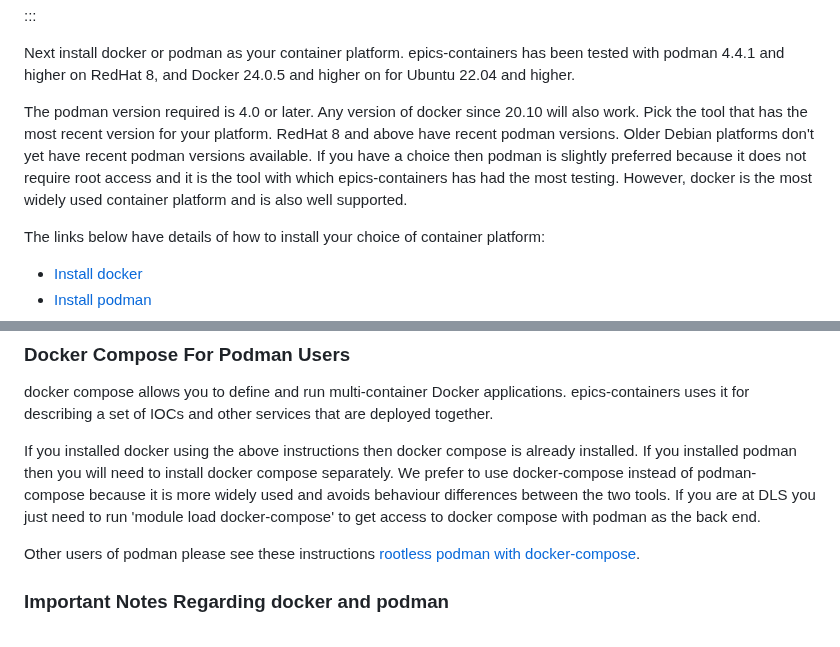
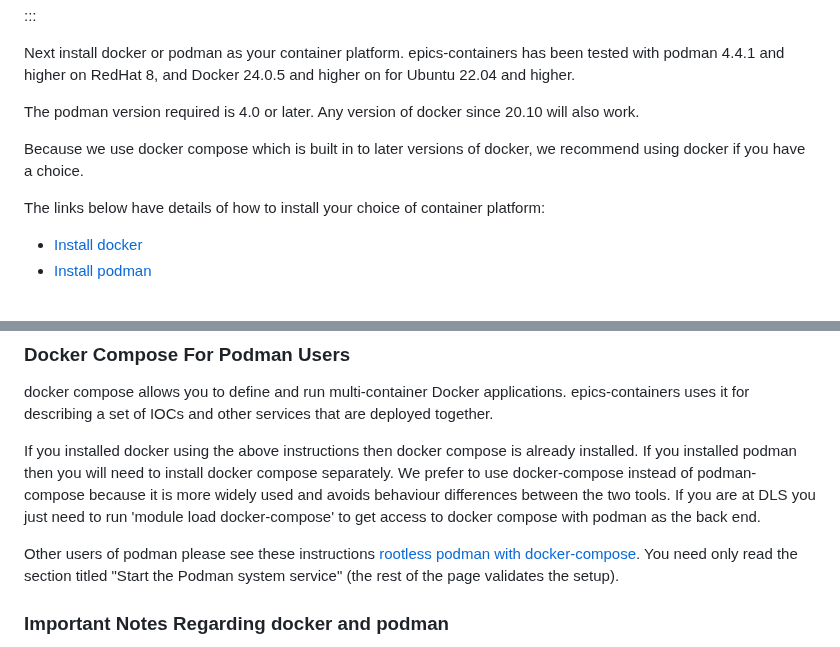
Before and after one commit to epics-containers/epics-containers.github.io, a Markdown page: docs/tutorials/setup_workstation.md, 2 parts joined by grey strips. Drawn GitHub-style.

```diff
--- a/docs/tutorials/setup_workstation.md
+++ b/docs/tutorials/setup_workstation.md
@@ -128,8 +128,9 @@ sed -i ~/.config/containers/containers.conf -e '/label=false/d' -e '/^\[containe
 Next install docker or podman as your container platform. epics-containers
 has been tested with podman 4.4.1 and higher on RedHat 8, and Docker 24.0.5 and higher on for Ubuntu 22.04 and higher.
 
-The podman version required is 4.0 or later. Any version of docker since 20.10 will also work. Pick the tool that has the most recent version for your platform. RedHat 8 and above have recent podman versions. Older Debian platforms don't yet
-have recent podman versions available. If you have a choice then podman is slightly preferred because it does not require root access and it is the tool with which epics-containers has had the most testing. However, docker is the most widely used container platform and is also well supported.
+The podman version required is 4.0 or later. Any version of docker since 20.10 will also work.
+
+Because we use docker compose which is built in to later versions of docker, we recommend using docker if you have a choice.
 
 The links below have details of how to install your choice of container platform:
 
@@ -144,7 +145,7 @@ docker compose allows you to define and run multi-container Docker applications.
 
 If you installed docker using the above instructions then docker compose is already installed. If you installed podman then you will need to install docker compose separately. We prefer to use docker-compose instead of podman-compose because it is more widely used and avoids behaviour differences between the two tools. If you are at DLS you just need to run 'module load docker-compose' to get access to docker compose with podman as the back end.
 
-Other users of podman please see these instructions [rootless podman with docker-compose](https://connect.redhat.com/hydra/prm/v1/business/companies/0ed5e6899bce415b89d82cb334da214a/linked-resources/aa9ae6ada5f04000a66472cc0fc18160/content/public/view).
+Other users of podman please see these instructions [rootless podman with docker-compose](https://www.redhat.com/sysadmin/podman-docker-compose). You need only read the section titled "Start the Podman system service" (the rest of the page validates the setup).
 
 ### Important Notes Regarding docker and podman
 
```
Also changed, not shown: docs/tutorials.md (+1 -0 lines), docs/tutorials/launch_example.md (added, +87 -0 lines), docs/images/example_beamline.png (added).
